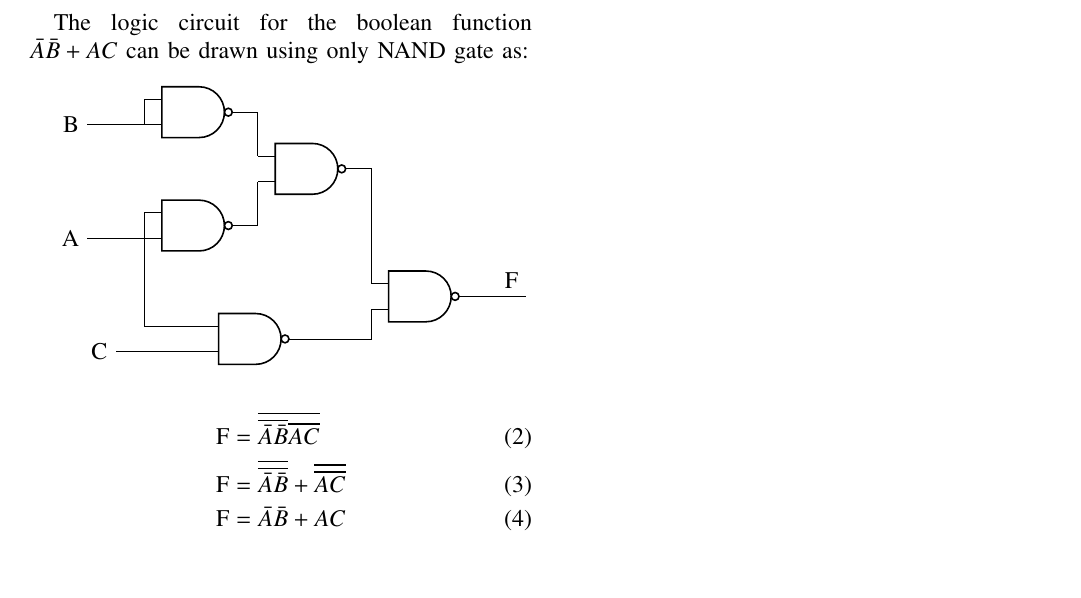
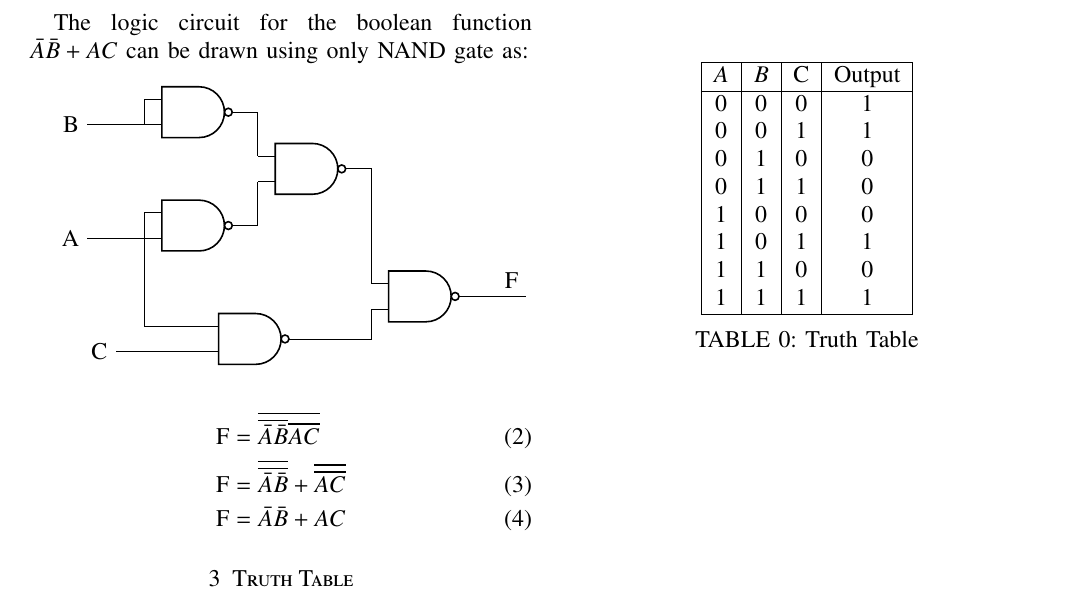
Before and after one commit to abhishekt711/FPGA_Lab, a LaTeX problem sheet (Assignment_1/A1.tex): part of the page, cut so that both start at the same text. Compiled offline with pdfLaTeX.

Commit message:
Add files via upload

```diff
--- a/Assignment_1/A1.tex
+++ b/Assignment_1/A1.tex
@@ -209,6 +209,25 @@ logic ports/scale=0.8
 \text{F}&=\overline{\overline{\bar{A}\bar{B}}}+\overline{\overline{AC}}\\
 \text{F}&=\bar{A}\bar{B}+AC
 \end{align}
+\section{Truth Table}
+\begin{table}[h]
+    \centering
+    \begin{tabular}{|c|c|c|c|}
+    \hline
+    $A$&$B$&C&Output  \\
+    \hline
+    0&0&0&1\\
+    0&0&1&1\\
+    0&1&0&0\\
+    0&1&1&0\\
+    1&0&0&0\\
+    1&0&1&1\\
+    1&1&0&0\\
+    1&1&1&1\\
+    \hline
+    \end{tabular}
+    \caption{Truth Table}
+\end{table}
 
 
 
```
Also changed, not shown: Assignment_1/A1.pdf.
